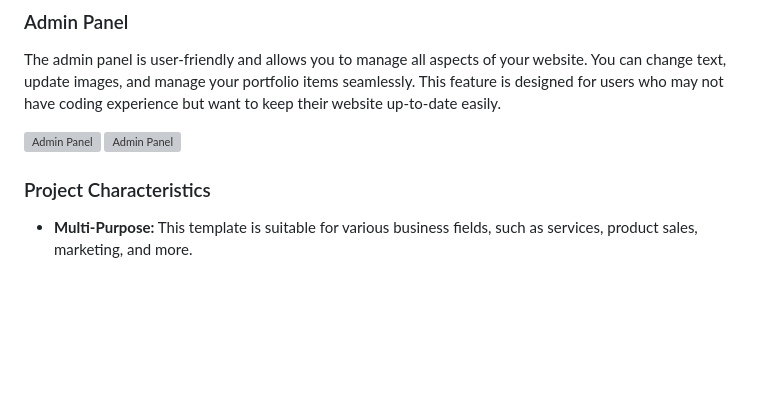
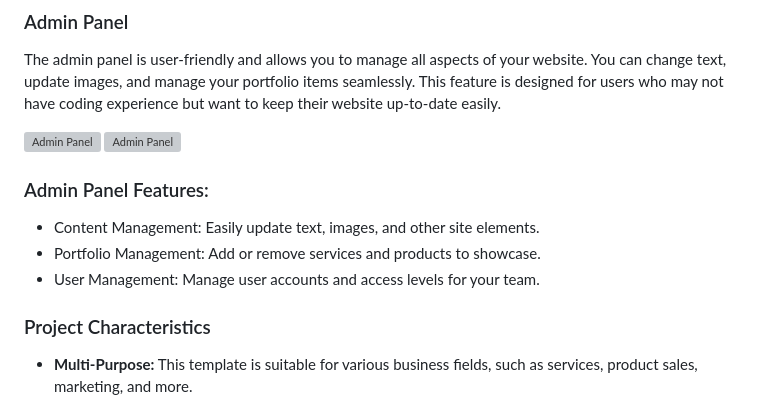
Before and after one commit to dandramcgee/PHP-Business-Website-, a Markdown page: README.md, the part around the change. Drawn GitHub-style; blank space fills up the shorter version; grey boxes are pictures that could not be loaded.

```diff
--- a/README.md
+++ b/README.md
@@ -11,6 +11,11 @@ The admin panel is user-friendly and allows you to manage all aspects of your we
 
 ![Admin Panel](https://github.com/Iqbolshoh/template-business-website/blob/main/assets/img/admin-panel-1.png)
 ![Admin Panel](https://github.com/Iqbolshoh/template-business-website/blob/main/assets/img/admin-panel-2.png)
+
+### Admin Panel Features:
+- Content Management: Easily update text, images, and other site elements.
+- Portfolio Management: Add or remove services and products to showcase.
+- User Management: Manage user accounts and access levels for your team.
 
 ### Project Characteristics
 
```
